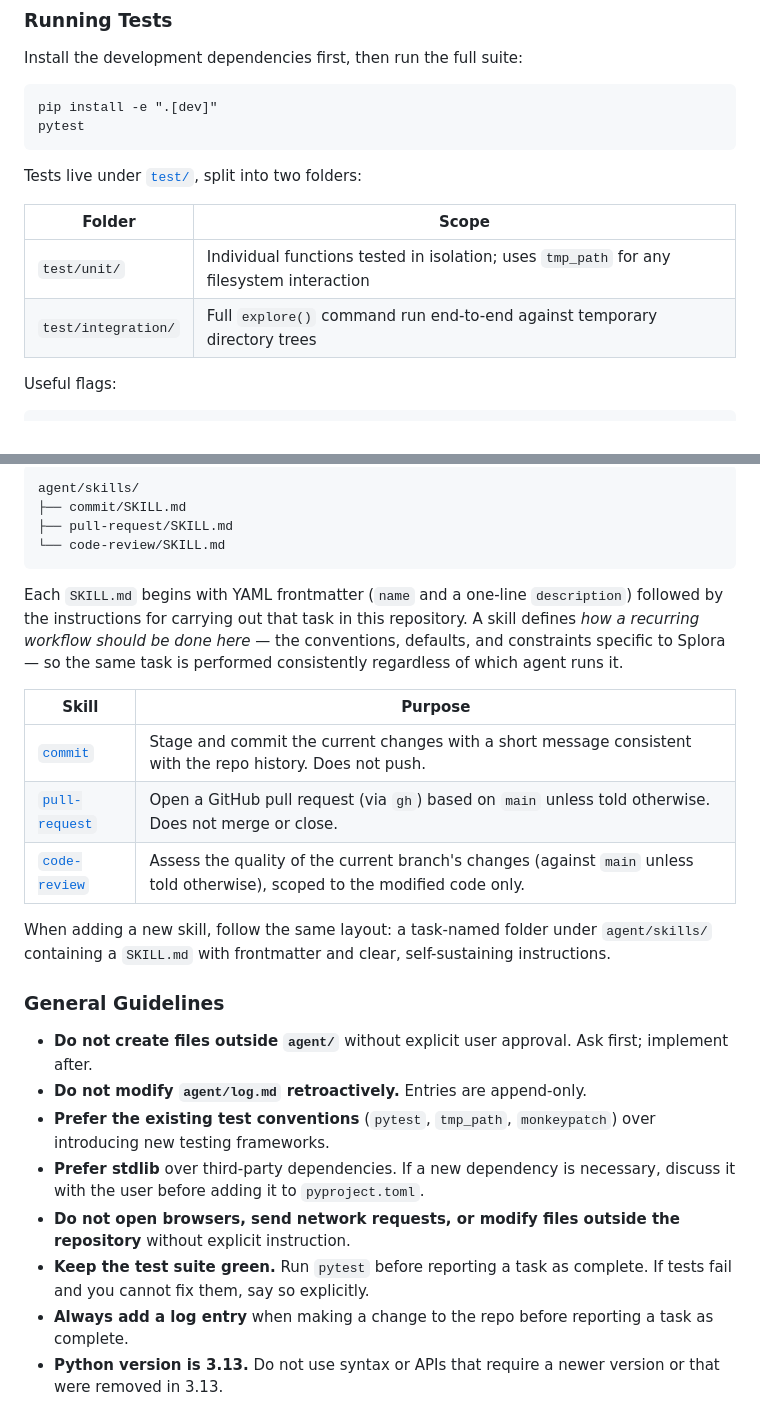
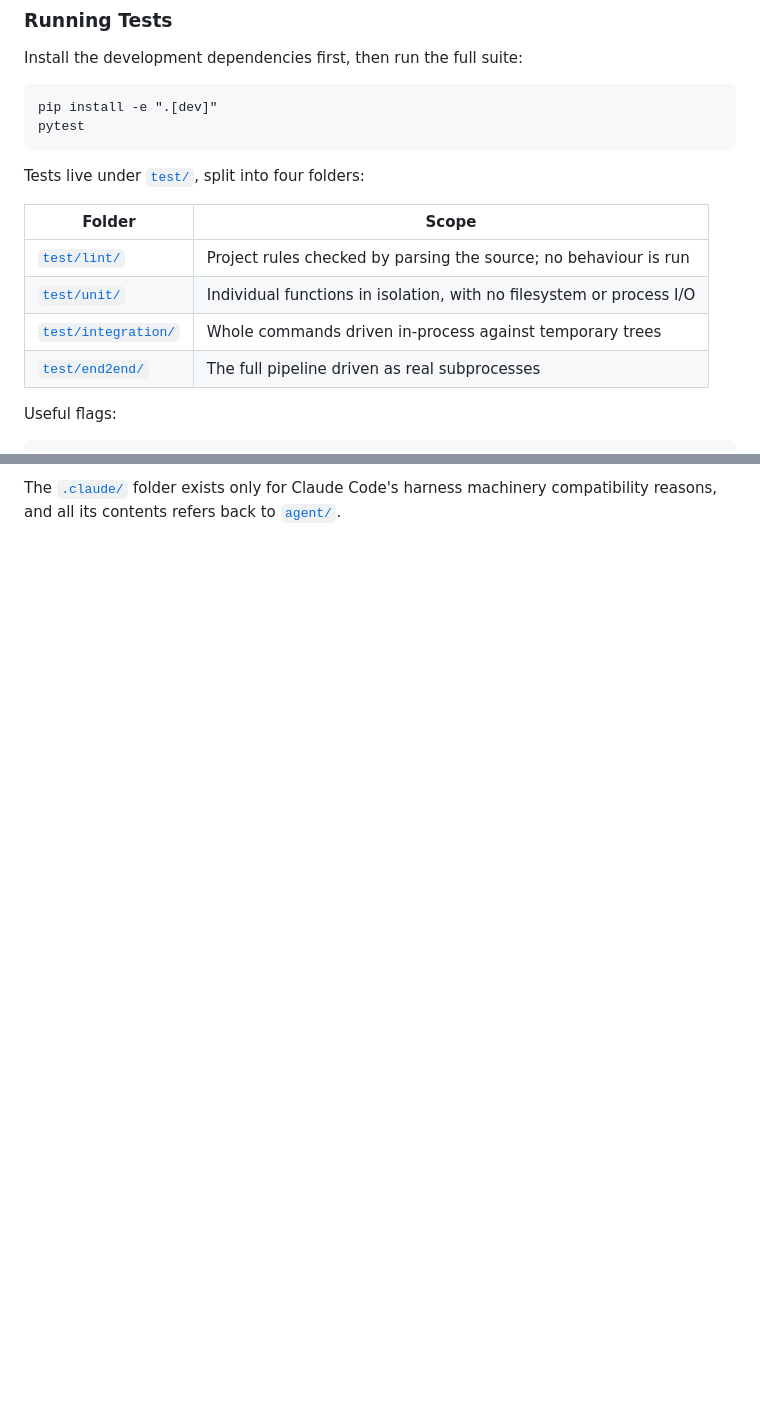
Before and after one commit to jacobg431/splora, a Markdown page: README.md, 2 parts joined by grey strips. Rendered like a GitHub page; blank space fills up the shorter version.

````diff
--- a/README.md
+++ b/README.md
@@ -85,12 +85,14 @@ pip install -e ".[dev]"
 pytest
 ```
 
-Tests live under [`test/`](test/), split into two folders:
+Tests live under [`test/`](test/), split into four folders:
 
 | Folder | Scope |
 |---|---|
-| `test/unit/` | Individual functions tested in isolation; uses `tmp_path` for any filesystem interaction |
-| `test/integration/` | Full `explore()` command run end-to-end against temporary directory trees |
+| [`test/lint/`](test/lint/) | Project rules checked by parsing the source; no behaviour is run |
+| [`test/unit/`](test/unit/) | Individual functions in isolation, with no filesystem or process I/O |
+| [`test/integration/`](test/integration/) | Whole commands driven in-process against temporary trees |
+| [`test/end2end/`](test/end2end/) | The full pipeline driven as real subprocesses |
 
 Useful flags:
 
@@ -160,27 +120 @@ The notes file is not a log. It records *what is true now*, not *what happened*.
-```
-agent/skills/
-├── commit/SKILL.md
-├── pull-request/SKILL.md
-└── code-review/SKILL.md
-```
-
-Each `SKILL.md` begins with YAML frontmatter (`name` and a one-line `description`) followed by the instructions for carrying out that task in this repository. A skill defines *how a recurring workflow should be done here* — the conventions, defaults, and constraints specific to Splora — so the same task is performed consistently regardless of which agent runs it.
-
-| Skill | Purpose |
-|---|---|
-| [`commit`](agent/skills/commit/SKILL.md) | Stage and commit the current changes with a short message consistent with the repo history. Does not push. |
-| [`pull-request`](agent/skills/pull-request/SKILL.md) | Open a GitHub pull request (via `gh`) based on `main` unless told otherwise. Does not merge or close. |
-| [`code-review`](agent/skills/code-review/SKILL.md) | Assess the quality of the current branch's changes (against `main` unless told otherwise), scoped to the modified code only. |
-
-When adding a new skill, follow the same layout: a task-named folder under `agent/skills/` containing a `SKILL.md` with frontmatter and clear, self-sustaining instructions.
-
-### General Guidelines
-
-- **Do not create files outside `agent/`** without explicit user approval. Ask first; implement after.
-- **Do not modify `agent/log.md` retroactively.** Entries are append-only.
-- **Prefer the existing test conventions** (`pytest`, `tmp_path`, `monkeypatch`) over introducing new testing frameworks.
-- **Prefer stdlib** over third-party dependencies. If a new dependency is necessary, discuss it with the user before adding it to `pyproject.toml`.
-- **Do not open browsers, send network requests, or modify files outside the repository** without explicit instruction.
-- **Keep the test suite green.** Run `pytest` before reporting a task as complete. If tests fail and you cannot fix them, say so explicitly.
-- **Always add a log entry** when making a change to the repo before reporting a task as complete.
-- **Python version is 3.13.** Do not use syntax or APIs that require a newer version or that were removed in 3.13.
+The [`.claude/`](.claude/) folder exists only for Claude Code's harness machinery compatibility reasons, and all its contents refers back to [`agent/`](agent/).
````
Also changed, not shown: other parts of README.md (+1 -43 lines), CLAUDE.md (added, +9 -0 lines), agent/conventions.md (added, +75 -0 lines).
